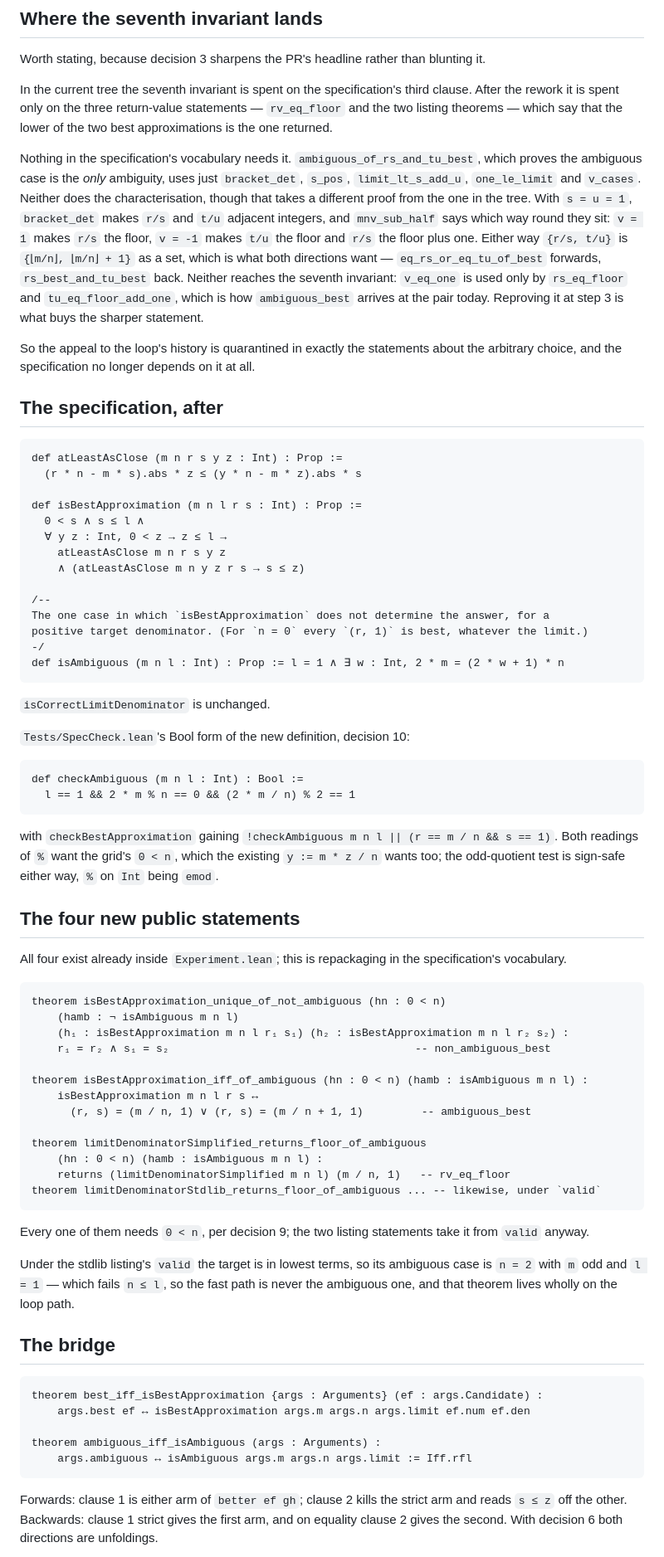
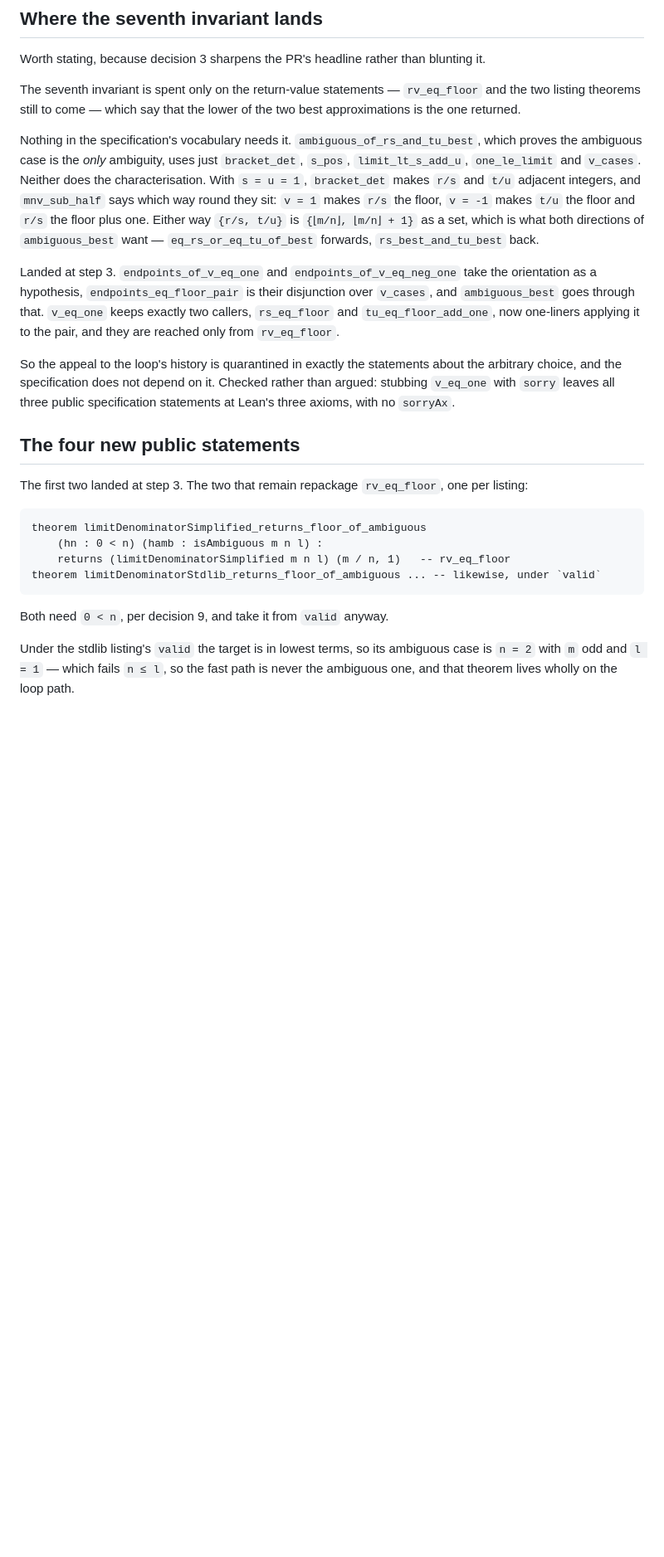
Before and after one commit to mdickinson/snippets, a Markdown page: proofs/limit_denominator/PLAN.md, the part around one of its changes. Shown at 83% size. Drawn GitHub-style; blank space fills up the shorter version.

````diff
--- a/proofs/limit_denominator/PLAN.md
+++ b/proofs/limit_denominator/PLAN.md
@@ -74,98 +81,45 @@ comparison the second arm wants.
 
 Worth stating, because decision 3 sharpens the PR's headline rather than blunting it.
 
-In the current tree the seventh invariant is spent on the specification's third
-clause. After the rework it is spent only on the three return-value statements —
-`rv_eq_floor` and the two listing theorems — which say that the lower of the two best
+The seventh invariant is spent only on the return-value statements — `rv_eq_floor` and
+the two listing theorems still to come — which say that the lower of the two best
 approximations is the one returned.
 
 Nothing in the specification's vocabulary needs it. `ambiguous_of_rs_and_tu_best`,
 which proves the ambiguous case is the *only* ambiguity, uses just `bracket_det`,
 `s_pos`, `limit_lt_s_add_u`, `one_le_limit` and `v_cases`. Neither does the
-characterisation, though that takes a different proof from the one in the tree. With
-`s = u = 1`, `bracket_det` makes `r/s` and `t/u` adjacent integers, and
-`mnv_sub_half` says which way round they sit: `v = 1` makes `r/s` the floor, `v = -1`
-makes `t/u` the floor and `r/s` the floor plus one. Either way `{r/s, t/u}` is
-`{⌊m/n⌋, ⌊m/n⌋ + 1}` as a set, which is what both directions want —
-`eq_rs_or_eq_tu_of_best` forwards, `rs_best_and_tu_best` back. Neither reaches the
-seventh invariant: `v_eq_one` is used only by `rs_eq_floor` and
-`tu_eq_floor_add_one`, which is how `ambiguous_best` arrives at the pair today.
-Reproving it at step 3 is what buys the sharper statement.
+characterisation. With `s = u = 1`, `bracket_det` makes `r/s` and `t/u` adjacent
+integers, and `mnv_sub_half` says which way round they sit: `v = 1` makes `r/s` the
+floor, `v = -1` makes `t/u` the floor and `r/s` the floor plus one. Either way
+`{r/s, t/u}` is `{⌊m/n⌋, ⌊m/n⌋ + 1}` as a set, which is what both directions of
+`ambiguous_best` want — `eq_rs_or_eq_tu_of_best` forwards, `rs_best_and_tu_best` back.
 
-So the appeal to the loop's history is quarantined in exactly the statements about
-the arbitrary choice, and the specification no longer depends on it at all.
+Landed at step 3. `endpoints_of_v_eq_one` and
+`endpoints_of_v_eq_neg_one` take the orientation as a hypothesis,
+`endpoints_eq_floor_pair` is their disjunction over `v_cases`, and `ambiguous_best`
+goes through that. `v_eq_one` keeps exactly two callers, `rs_eq_floor` and
+`tu_eq_floor_add_one`, now one-liners applying it to the pair, and they are reached
+only from `rv_eq_floor`.
 
-## The specification, after
-
-```lean
-def atLeastAsClose (m n r s y z : Int) : Prop :=
-  (r * n - m * s).abs * z ≤ (y * n - m * z).abs * s
-
-def isBestApproximation (m n l r s : Int) : Prop :=
-  0 < s ∧ s ≤ l ∧
-  ∀ y z : Int, 0 < z → z ≤ l →
-    atLeastAsClose m n r s y z
-    ∧ (atLeastAsClose m n y z r s → s ≤ z)
-
-/--
-The one case in which `isBestApproximation` does not determine the answer, for a
-positive target denominator. (For `n = 0` every `(r, 1)` is best, whatever the limit.)
--/
-def isAmbiguous (m n l : Int) : Prop := l = 1 ∧ ∃ w : Int, 2 * m = (2 * w + 1) * n
-```
-
-`isCorrectLimitDenominator` is unchanged.
-
-`Tests/SpecCheck.lean`'s Bool form of the new definition, decision 10:
-
-```lean
-def checkAmbiguous (m n l : Int) : Bool :=
-  l == 1 && 2 * m % n == 0 && (2 * m / n) % 2 == 1
-```
-
-with `checkBestApproximation` gaining `!checkAmbiguous m n l || (r == m / n && s == 1)`.
-Both readings of `%` want the grid's `0 < n`, which the existing `y := m * z / n` wants
-too; the odd-quotient test is sign-safe either way, `%` on `Int` being `emod`.
+So the appeal to the loop's history is quarantined in exactly the statements about the
+arbitrary choice, and the specification does not depend on it. Checked rather than
+argued: stubbing `v_eq_one` with `sorry` leaves all three public specification
+statements at Lean's three axioms, with no `sorryAx`.
 
 ## The four new public statements
 
-All four exist already inside `Experiment.lean`; this is repackaging in the
-specification's vocabulary.
+The first two landed at step 3. The two that remain repackage `rv_eq_floor`, one per
+listing:
 
 ```lean
-theorem isBestApproximation_unique_of_not_ambiguous (hn : 0 < n)
-    (hamb : ¬ isAmbiguous m n l)
-    (h₁ : isBestApproximation m n l r₁ s₁) (h₂ : isBestApproximation m n l r₂ s₂) :
-    r₁ = r₂ ∧ s₁ = s₂                                      -- non_ambiguous_best
-
-theorem isBestApproximation_iff_of_ambiguous (hn : 0 < n) (hamb : isAmbiguous m n l) :
-    isBestApproximation m n l r s ↔
-      (r, s) = (m / n, 1) ∨ (r, s) = (m / n + 1, 1)         -- ambiguous_best
-
 theorem limitDenominatorSimplified_returns_floor_of_ambiguous
     (hn : 0 < n) (hamb : isAmbiguous m n l) :
     returns (limitDenominatorSimplified m n l) (m / n, 1)   -- rv_eq_floor
 theorem limitDenominatorStdlib_returns_floor_of_ambiguous ... -- likewise, under `valid`
 ```
 
-Every one of them needs `0 < n`, per decision 9; the two listing statements take it
-from `valid` anyway.
+Both need `0 < n`, per decision 9, and take it from `valid` anyway.
 
 Under the stdlib listing's `valid` the target is in lowest terms, so its ambiguous case
 is `n = 2` with `m` odd and `l = 1` — which fails `n ≤ l`, so the fast path is never the
 ambiguous one, and that theorem lives wholly on the loop path.
-
-## The bridge
-
-```lean
-theorem best_iff_isBestApproximation {args : Arguments} (ef : args.Candidate) :
-    args.best ef ↔ isBestApproximation args.m args.n args.limit ef.num ef.den
-
-theorem ambiguous_iff_isAmbiguous (args : Arguments) :
-    args.ambiguous ↔ isAmbiguous args.m args.n args.limit := Iff.rfl
-```
-
-Forwards: clause 1 is either arm of `better ef gh`; clause 2 kills the strict arm and
-reads `s ≤ z` off the other. Backwards: clause 1 strict gives the first arm, and on
-equality clause 2 gives the second. With decision 6 both directions are unfoldings.
-
````
Also changed, not shown: other parts of proofs/limit_denominator/PLAN.md (+20 -67 lines).
